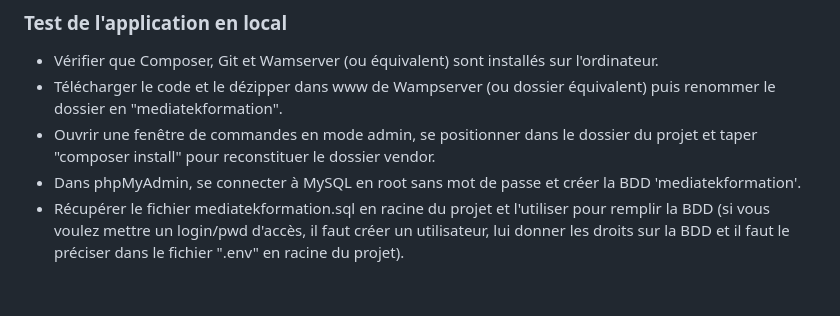
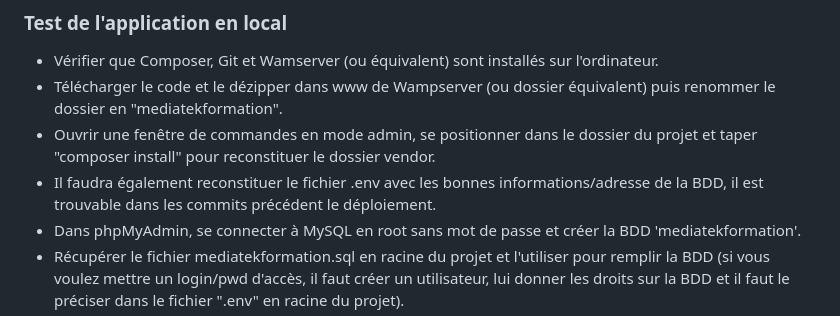
Before and after one commit to User3426/mediatekformation, a Markdown page: README.md, the part around the change. Rendered like a GitHub page; blank space fills up the shorter version.

Commit message:
Update README.md
informations concernant .env

```diff
--- a/README.md
+++ b/README.md
@@ -40,6 +40,7 @@ Dans la même page, un mini formulaire permet de saisir et d'ajouter directement
 - Vérifier que Composer, Git et Wamserver (ou équivalent) sont installés sur l'ordinateur.
 - Télécharger le code et le dézipper dans www de Wampserver (ou dossier équivalent) puis renommer le dossier en "mediatekformation".<br>
 - Ouvrir une fenêtre de commandes en mode admin, se positionner dans le dossier du projet et taper "composer install" pour reconstituer le dossier vendor.<br>
+- Il faudra également reconstituer le fichier .env avec les bonnes informations/adresse de la BDD, il est trouvable dans les commits précédent le déploiement.<br>
 - Dans phpMyAdmin, se connecter à MySQL en root sans mot de passe et créer la BDD 'mediatekformation'.<br>
 - Récupérer le fichier mediatekformation.sql en racine du projet et l'utiliser pour remplir la BDD (si vous voulez mettre un login/pwd d'accès, il faut créer un utilisateur, lui donner les droits sur la BDD et il faut le préciser dans le fichier ".env" en racine du projet).<br>
 - De préférence, ouvrir l'application dans un IDE professionnel. L'adresse pour la lancer est : http://localhost/mediatekformation/public/index.php<br>
```
